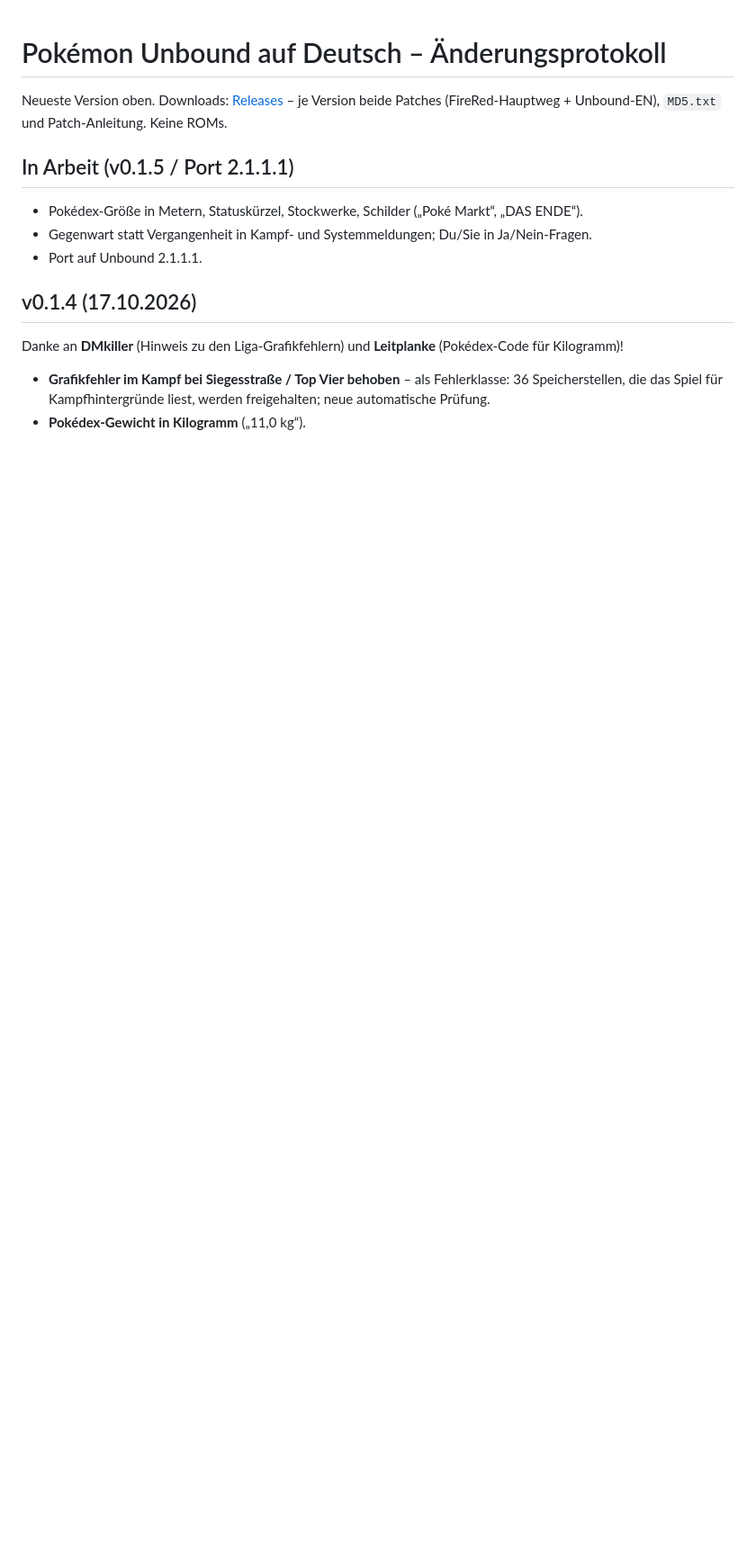
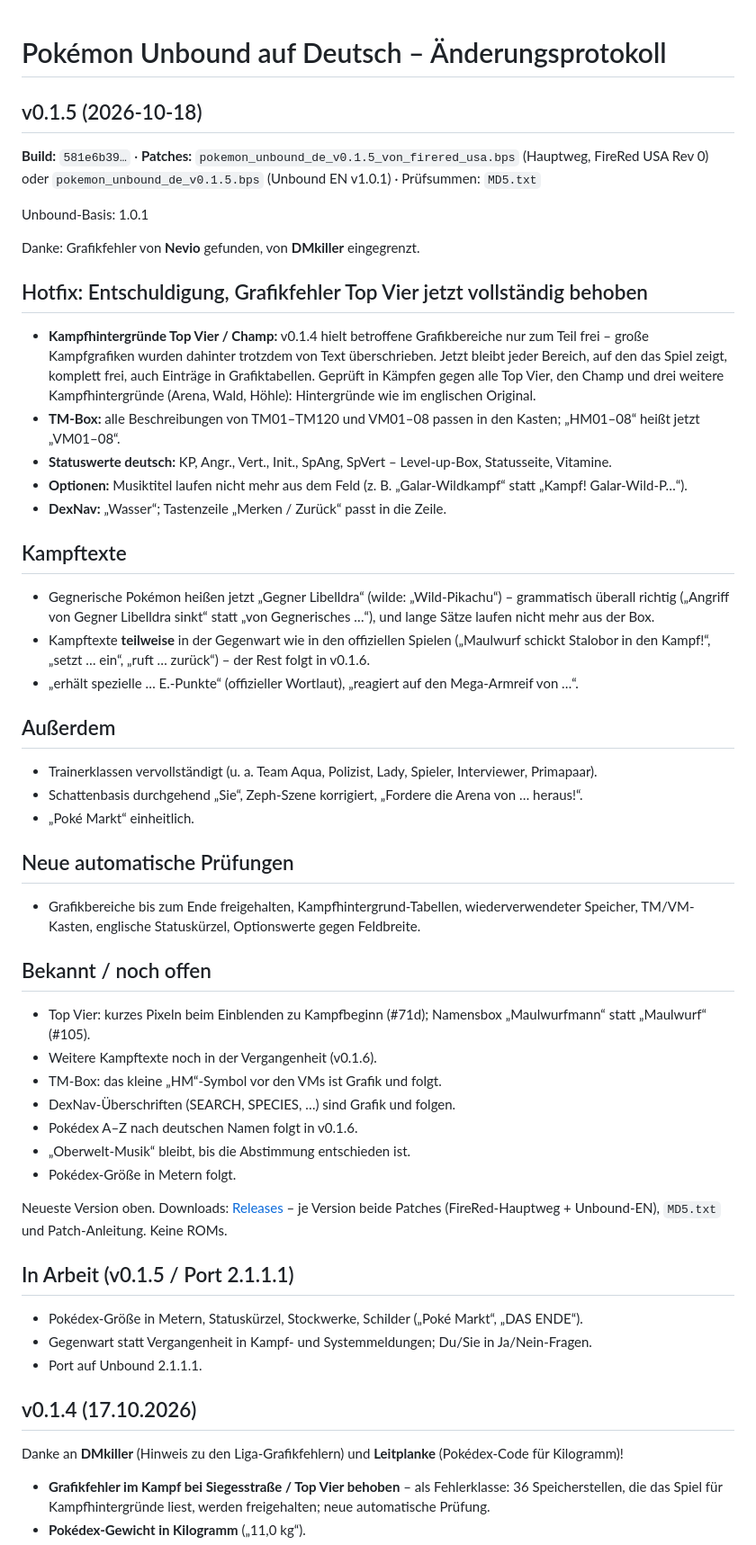
Before and after one commit to pokemon-unbound-de/pokemon-unbound-de, a Markdown page: CHANGELOG.md, the part around the change. Shown at 90% size. GitHub-like rendering; blank space fills up the shorter version.

Commit message:
docs: v0.1.5 – Changelog + bekannte Fehler aus BUGLISTE (automatisch) (#25)
README-Block „Bekannte Fehler“ und CHANGELOG-Abschnitt per tools/docs_sync.py generiert.

Co-authored-by: Zenflow <noreply@zencoder.ai>
Co-authored-by: Claude Opus 5.5 <noreply@anthropic.com>

```diff
--- a/CHANGELOG.md
+++ b/CHANGELOG.md
@@ -1,4 +1,48 @@
 # Pokémon Unbound auf Deutsch – Änderungsprotokoll
+
+## v0.1.5 (2026-10-18)
+
+**Build:** `581e6b39…` · **Patches:** `pokemon_unbound_de_v0.1.5_von_firered_usa.bps` (Hauptweg, FireRed USA Rev 0) oder `pokemon_unbound_de_v0.1.5.bps` (Unbound EN v1.0.1) · Prüfsummen: `MD5.txt`
+
+Unbound-Basis: 1.0.1
+
+Danke: Grafikfehler von **Nevio** gefunden, von **DMkiller** eingegrenzt.
+
+## Hotfix: Entschuldigung, Grafikfehler Top Vier jetzt vollständig behoben
+- **Kampfhintergründe Top Vier / Champ:** v0.1.4 hielt betroffene Grafikbereiche nur zum Teil frei – große
+  Kampfgrafiken wurden dahinter trotzdem von Text überschrieben. Jetzt bleibt jeder Bereich, auf den das Spiel
+  zeigt, komplett frei, auch Einträge in Grafiktabellen. Geprüft in Kämpfen gegen alle Top Vier, den Champ und drei
+  weitere Kampfhintergründe (Arena, Wald, Höhle): Hintergründe wie im englischen Original.
+- **TM-Box:** alle Beschreibungen von TM01–TM120 und VM01–08 passen in den Kasten; „HM01–08“ heißt jetzt
+  „VM01–08“.
+- **Statuswerte deutsch:** KP, Angr., Vert., Init., SpAng, SpVert – Level-up-Box, Statusseite, Vitamine.
+- **Optionen:** Musiktitel laufen nicht mehr aus dem Feld (z. B. „Galar-Wildkampf“ statt „Kampf! Galar-Wild-P…“).
+- **DexNav:** „Wasser“; Tastenzeile „Merken / Zurück“ passt in die Zeile.
+
+## Kampftexte
+- Gegnerische Pokémon heißen jetzt „Gegner Libelldra“ (wilde: „Wild-Pikachu“) – grammatisch überall richtig
+  („Angriff von Gegner Libelldra sinkt“ statt „von Gegnerisches …“), und lange Sätze laufen nicht mehr aus der Box.
+- Kampftexte **teilweise** in der Gegenwart wie in den offiziellen Spielen („Maulwurf schickt Stalobor in den
+  Kampf!“, „setzt … ein“, „ruft … zurück“) – der Rest folgt in v0.1.6.
+- „erhält spezielle … E.-Punkte“ (offizieller Wortlaut), „reagiert auf den Mega-Armreif von …“.
+
+## Außerdem
+- Trainerklassen vervollständigt (u. a. Team Aqua, Polizist, Lady, Spieler, Interviewer, Primapaar).
+- Schattenbasis durchgehend „Sie“, Zeph-Szene korrigiert, „Fordere die Arena von … heraus!“.
+- „Poké Markt“ einheitlich.
+
+## Neue automatische Prüfungen
+- Grafikbereiche bis zum Ende freigehalten, Kampfhintergrund-Tabellen, wiederverwendeter Speicher, TM/VM-Kasten,
+  englische Statuskürzel, Optionswerte gegen Feldbreite.
+
+## Bekannt / noch offen
+- Top Vier: kurzes Pixeln beim Einblenden zu Kampfbeginn (#71d); Namensbox „Maulwurfmann“ statt „Maulwurf“ (#105).
+- Weitere Kampftexte noch in der Vergangenheit (v0.1.6).
+- TM-Box: das kleine „HM“-Symbol vor den VMs ist Grafik und folgt.
+- DexNav-Überschriften (SEARCH, SPECIES, …) sind Grafik und folgen.
+- Pokédex A–Z nach deutschen Namen folgt in v0.1.6.
+- „Oberwelt-Musik“ bleibt, bis die Abstimmung entschieden ist.
+- Pokédex-Größe in Metern folgt.
 
 Neueste Version oben. Downloads: [Releases](https://github.com/pokemon-unbound-de/pokemon-unbound-de/releases) – je Version beide Patches
 (FireRed-Hauptweg + Unbound-EN), `MD5.txt` und Patch-Anleitung. Keine ROMs.
```
Also changed, not shown: README.md (+3 -3 lines).
